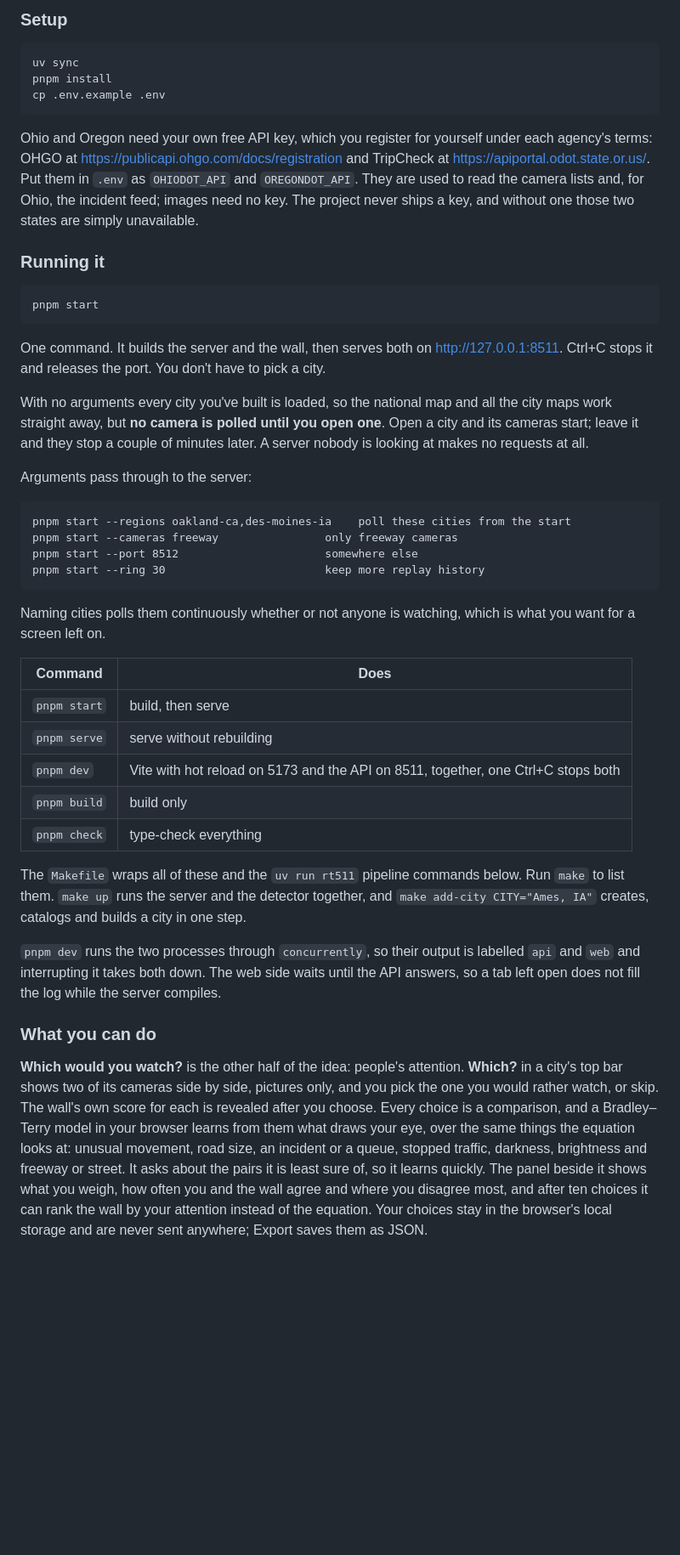
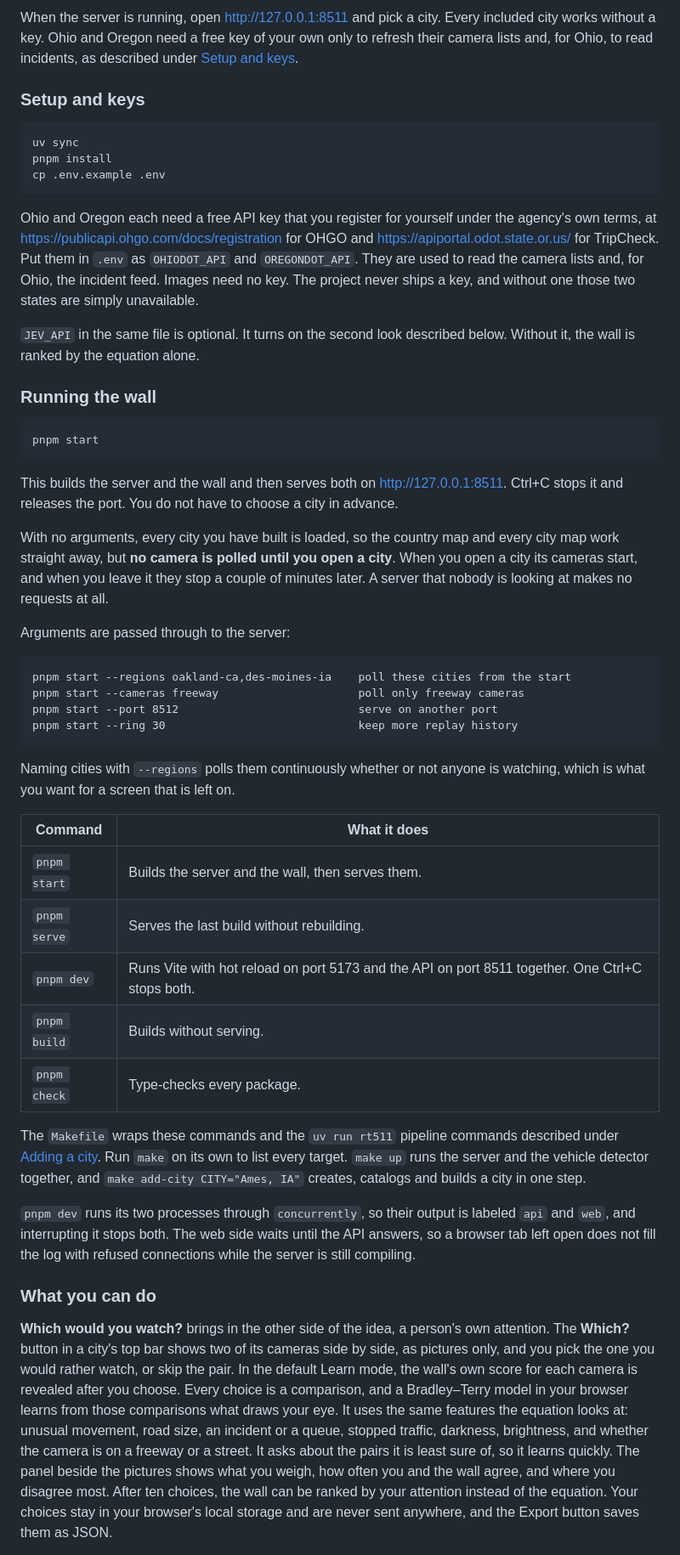
Before and after one commit to raynbowy23/rt511, a Markdown page: README.md, the part around one of its changes. Shown at 85% size. Rendered like a GitHub page; blank space fills up the shorter version.

````diff
--- a/README.md
+++ b/README.md
@@ -29,5 +33,7 @@ Open http://127.0.0.1:8511 and pick a city. Every included city works without a
 
-### Setup
+When the server is running, open http://127.0.0.1:8511 and pick a city. Every included city works without a key. Ohio and Oregon need a free key of your own only to refresh their camera lists and, for Ohio, to read incidents, as described under [Setup and keys](#setup-and-keys).
+
+### Setup and keys
 
 ```
 uv sync
@@ -35,42 +41,44 @@ pnpm install
 cp .env.example .env
 ```
 
-Ohio and Oregon need your own free API key, which you register for yourself under each agency's terms: OHGO at https://publicapi.ohgo.com/docs/registration and TripCheck at https://apiportal.odot.state.or.us/. Put them in `.env` as `OHIODOT_API` and `OREGONDOT_API`. They are used to read the camera lists and, for Ohio, the incident feed; images need no key. The project never ships a key, and without one those two states are simply unavailable.
+Ohio and Oregon each need a free API key that you register for yourself under the agency's own terms, at https://publicapi.ohgo.com/docs/registration for OHGO and https://apiportal.odot.state.or.us/ for TripCheck. Put them in `.env` as `OHIODOT_API` and `OREGONDOT_API`. They are used to read the camera lists and, for Ohio, the incident feed. Images need no key. The project never ships a key, and without one those two states are simply unavailable.
 
-### Running it
+`JEV_API` in the same file is optional. It turns on the second look described below. Without it, the wall is ranked by the equation alone.
+
+### Running the wall
 
 ```
 pnpm start
 ```
 
-One command. It builds the server and the wall, then serves both on http://127.0.0.1:8511. Ctrl+C stops it and releases the port. You don't have to pick a city.
+This builds the server and the wall and then serves both on http://127.0.0.1:8511. Ctrl+C stops it and releases the port. You do not have to choose a city in advance.
 
-With no arguments every city you've built is loaded, so the national map and all the city maps work straight away, but **no camera is polled until you open one**. Open a city and its cameras start; leave it and they stop a couple of minutes later. A server nobody is looking at makes no requests at all.
+With no arguments, every city you have built is loaded, so the country map and every city map work straight away, but **no camera is polled until you open a city**. When you open a city its cameras start, and when you leave it they stop a couple of minutes later. A server that nobody is looking at makes no requests at all.
 
-Arguments pass through to the server:
+Arguments are passed through to the server:
 
 ```
 pnpm start --regions oakland-ca,des-moines-ia    poll these cities from the start
-pnpm start --cameras freeway                only freeway cameras
-pnpm start --port 8512                      somewhere else
-pnpm start --ring 30                        keep more replay history
+pnpm start --cameras freeway                     poll only freeway cameras
+pnpm start --port 8512                           serve on another port
+pnpm start --ring 30                             keep more replay history
 ```
 
-Naming cities polls them continuously whether or not anyone is watching, which is what you want for a screen left on.
+Naming cities with `--regions` polls them continuously whether or not anyone is watching, which is what you want for a screen that is left on.
 
-| Command | Does |
+| Command | What it does |
 | --- | --- |
-| `pnpm start` | build, then serve |
-| `pnpm serve` | serve without rebuilding |
-| `pnpm dev` | Vite with hot reload on 5173 and the API on 8511, together, one Ctrl+C stops both |
-| `pnpm build` | build only |
-| `pnpm check` | type-check everything |
+| `pnpm start` | Builds the server and the wall, then serves them. |
+| `pnpm serve` | Serves the last build without rebuilding. |
+| `pnpm dev` | Runs Vite with hot reload on port 5173 and the API on port 8511 together. One Ctrl+C stops both. |
+| `pnpm build` | Builds without serving. |
+| `pnpm check` | Type-checks every package. |
 
-The `Makefile` wraps all of these and the `uv run rt511` pipeline commands below. Run `make` to list them. `make up` runs the server and the detector together, and `make add-city CITY="Ames, IA"` creates, catalogs and builds a city in one step.
+The `Makefile` wraps these commands and the `uv run rt511` pipeline commands described under [Adding a city](#adding-a-city). Run `make` on its own to list every target. `make up` runs the server and the vehicle detector together, and `make add-city CITY="Ames, IA"` creates, catalogs and builds a city in one step.
 
-`pnpm dev` runs the two processes through `concurrently`, so their output is labelled `api` and `web` and interrupting it takes both down. The web side waits until the API answers, so a tab left open does not fill the log while the server compiles.
+`pnpm dev` runs its two processes through `concurrently`, so their output is labeled `api` and `web`, and interrupting it stops both. The web side waits until the API answers, so a browser tab left open does not fill the log with refused connections while the server is still compiling.
 
 ### What you can do
 
-**Which would you watch?** is the other half of the idea: people's attention. **Which?** in a city's top bar shows two of its cameras side by side, pictures only, and you pick the one you would rather watch, or skip. The wall's own score for each is revealed after you choose. Every choice is a comparison, and a Bradley–Terry model in your browser learns from them what draws your eye, over the same things the equation looks at: unusual movement, road size, an incident or a queue, stopped traffic, darkness, brightness and freeway or street. It asks about the pairs it is least sure of, so it learns quickly. The panel beside it shows what you weigh, how often you and the wall agree and where you disagree most, and after ten choices it can rank the wall by your attention instead of the equation. Your choices stay in the browser's local storage and are never sent anywhere; Export saves them as JSON.
+**Which would you watch?** brings in the other side of the idea, a person's own attention. The **Which?** button in a city's top bar shows two of its cameras side by side, as pictures only, and you pick the one you would rather watch, or skip the pair. In the default Learn mode, the wall's own score for each camera is revealed after you choose. Every choice is a comparison, and a Bradley–Terry model in your browser learns from those comparisons what draws your eye. It uses the same features the equation looks at: unusual movement, road size, an incident or a queue, stopped traffic, darkness, brightness, and whether the camera is on a freeway or a street. It asks about the pairs it is least sure of, so it learns quickly. The panel beside the pictures shows what you weigh, how often you and the wall agree, and where you disagree most. After ten choices, the wall can be ranked by your attention instead of the equation. Your choices stay in your browser's local storage and are never sent anywhere, and the Export button saves them as JSON.
 
````
Also changed, not shown: other parts of README.md (+96 -89 lines).
